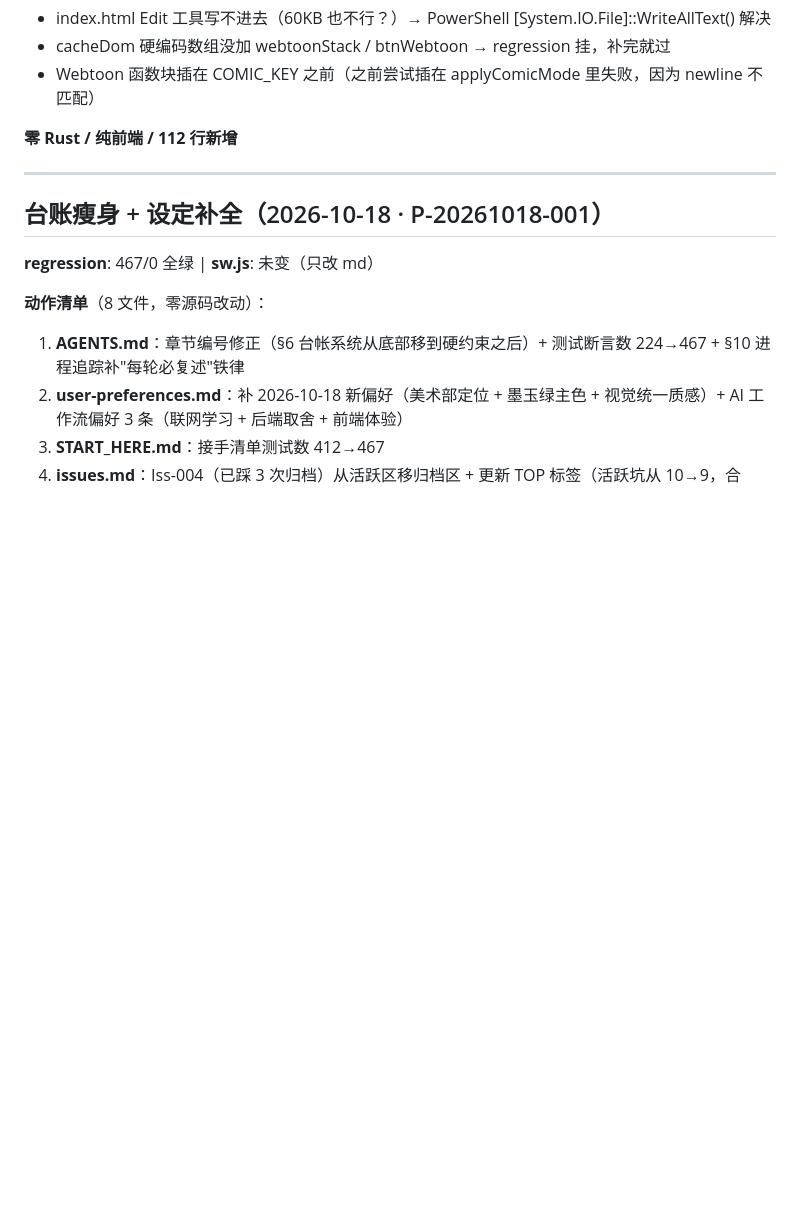
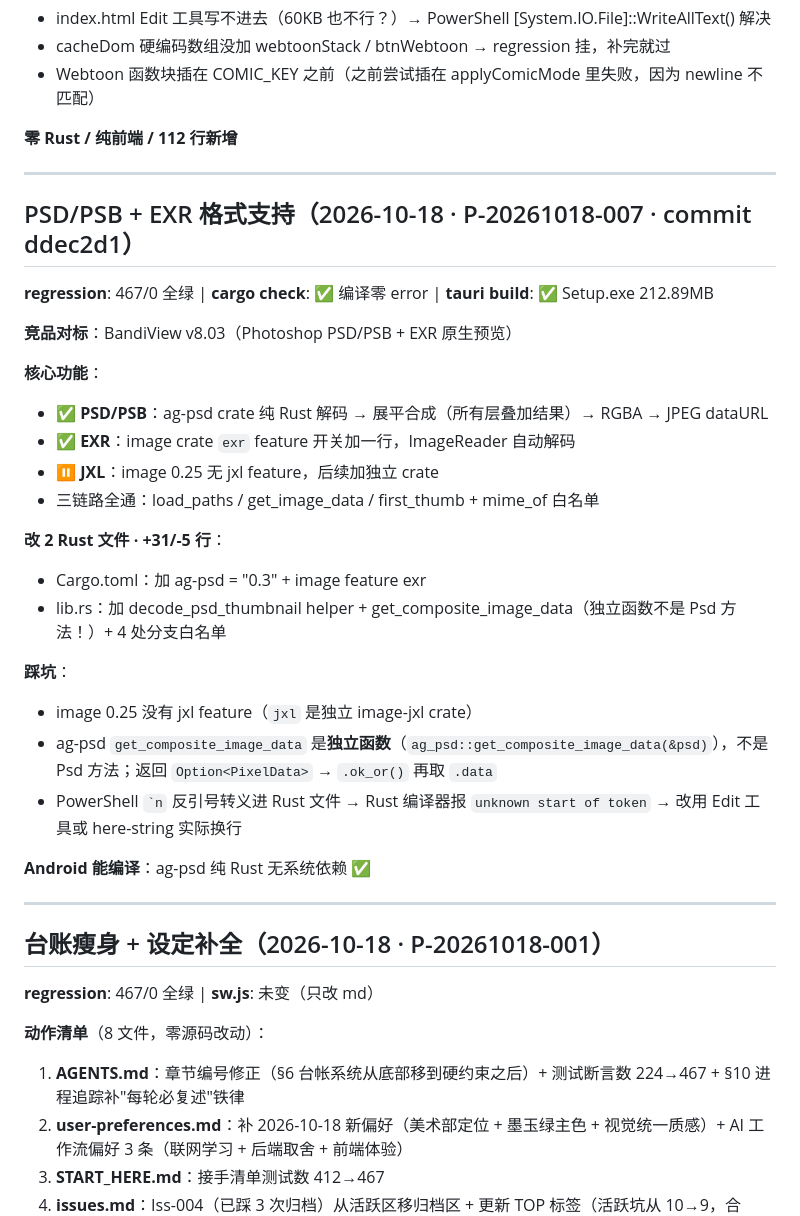
Before and after one commit to stvode-cyber/lvjiaoxi-viewer, a Markdown page: .trae/ledger/changes.md, the part around the change. Rendered like a GitHub page; blank space fills up the shorter version.

Commit message:
docs: changes.md 补 P-007 PSD/EXR 记录

```diff
--- a/.trae/ledger/changes.md
+++ b/.trae/ledger/changes.md
@@ -265,6 +265,31 @@ rayon 压完 Rust 端发现 36MB JSON IPC 是瓶颈 → load_paths 只传元信
 
 ---
 
+## PSD/PSB + EXR 格式支持（2026-10-18 · P-20261018-007 · commit ddec2d1）
+
+**regression**: 467/0 全绿 | **cargo check**: ✅ 编译零 error | **tauri build**: ✅ Setup.exe 212.89MB
+
+**竞品对标**：BandiView v8.03（Photoshop PSD/PSB + EXR 原生预览）
+
+**核心功能**：
+- ✅ **PSD/PSB**：ag-psd crate 纯 Rust 解码 → 展平合成（所有层叠加结果）→ RGBA → JPEG dataURL
+- ✅ **EXR**：image crate `exr` feature 开关加一行，ImageReader 自动解码
+- ⏸ **JXL**：image 0.25 无 jxl feature，后续加独立 crate
+- 三链路全通：load_paths / get_image_data / first_thumb + mime_of 白名单
+
+**改 2 Rust 文件 · +31/-5 行**：
+- Cargo.toml：加 ag-psd = "0.3" + image feature exr
+- lib.rs：加 decode_psd_thumbnail helper + get_composite_image_data（独立函数不是 Psd 方法！）+ 4 处分支白名单
+
+**踩坑**：
+- image 0.25 没有 jxl feature（`jxl` 是独立 image-jxl crate）
+- ag-psd `get_composite_image_data` 是**独立函数**（`ag_psd::get_composite_image_data(&psd)`），不是 Psd 方法；返回 `Option<PixelData>` → `.ok_or()` 再取 `.data`
+- PowerShell `` `n `` 反引号转义进 Rust 文件 → Rust 编译器报 `unknown start of token` → 改用 Edit 工具或 here-string 实际换行
+
+**Android 能编译**：ag-psd 纯 Rust 无系统依赖 ✅
+
+---
+
 ## 台账瘦身 + 设定补全（2026-10-18 · P-20261018-001）
 
 **regression**: 467/0 全绿 | **sw.js**: 未变（只改 md）
```
